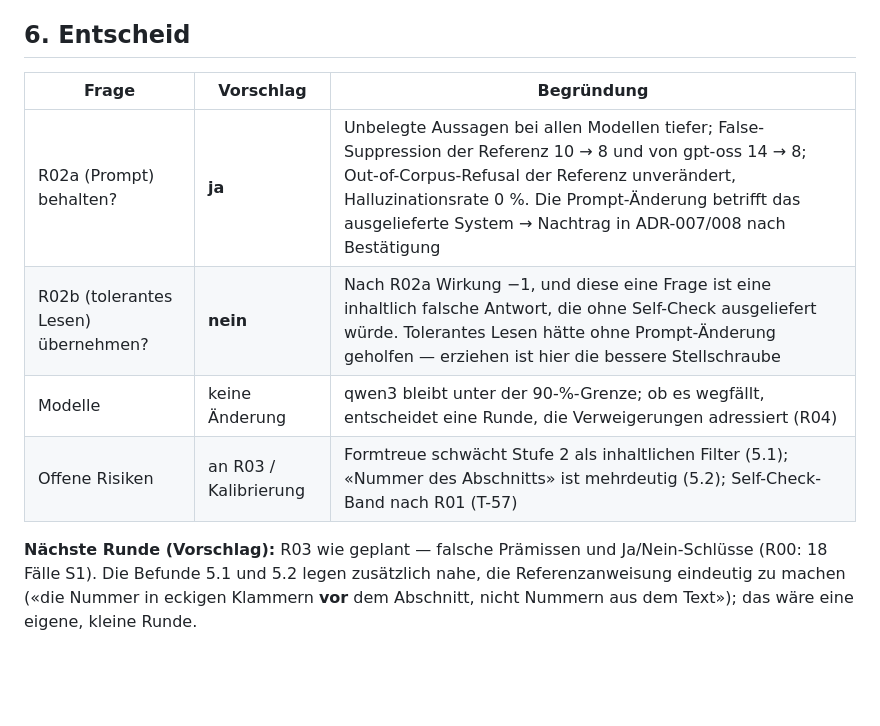
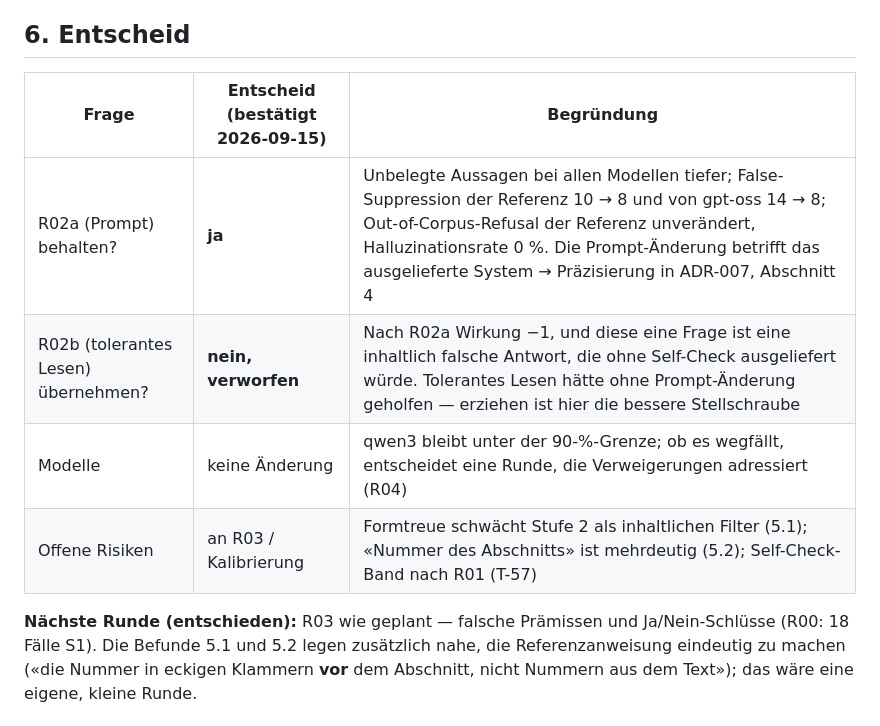
Before and after one commit to tsorer/LearnFlow, a Markdown page: EvalAnalysis/Optimierung/R02_Zitierformat.md, the part around the change. GitHub-like rendering; blank space fills up the shorter version.

```diff
--- a/EvalAnalysis/Optimierung/R02_Zitierformat.md
+++ b/EvalAnalysis/Optimierung/R02_Zitierformat.md
@@ -183,14 +183,14 @@ eingeordnet, und das Muster ist über zwei Dev-Fragen belegt.
 
 ## 6. Entscheid
 
-| Frage | Vorschlag | Begründung |
+| Frage | Entscheid (bestätigt 2026-09-15) | Begründung |
 |---|---|---|
-| R02a (Prompt) behalten? | **ja** | Unbelegte Aussagen bei allen Modellen tiefer; False-Suppression der Referenz 10 → 8 und von gpt-oss 14 → 8; Out-of-Corpus-Refusal der Referenz unverändert, Halluzinationsrate 0 %. Die Prompt-Änderung betrifft das ausgelieferte System → Nachtrag in ADR-007/008 nach Bestätigung |
-| R02b (tolerantes Lesen) übernehmen? | **nein** | Nach R02a Wirkung −1, und diese eine Frage ist eine inhaltlich falsche Antwort, die ohne Self-Check ausgeliefert würde. Tolerantes Lesen hätte ohne Prompt-Änderung geholfen — erziehen ist hier die bessere Stellschraube |
+| R02a (Prompt) behalten? | **ja** | Unbelegte Aussagen bei allen Modellen tiefer; False-Suppression der Referenz 10 → 8 und von gpt-oss 14 → 8; Out-of-Corpus-Refusal der Referenz unverändert, Halluzinationsrate 0 %. Die Prompt-Änderung betrifft das ausgelieferte System → Präzisierung in ADR-007, Abschnitt 4 |
+| R02b (tolerantes Lesen) übernehmen? | **nein, verworfen** | Nach R02a Wirkung −1, und diese eine Frage ist eine inhaltlich falsche Antwort, die ohne Self-Check ausgeliefert würde. Tolerantes Lesen hätte ohne Prompt-Änderung geholfen — erziehen ist hier die bessere Stellschraube |
 | Modelle | keine Änderung | qwen3 bleibt unter der 90-%-Grenze; ob es wegfällt, entscheidet eine Runde, die Verweigerungen adressiert (R04) |
 | Offene Risiken | an R03 / Kalibrierung | Formtreue schwächt Stufe 2 als inhaltlichen Filter (5.1); «Nummer des Abschnitts» ist mehrdeutig (5.2); Self-Check-Band nach R01 (T-57) |
 
-**Nächste Runde (Vorschlag):** R03 wie geplant — falsche Prämissen und Ja/Nein-Schlüsse (R00:
+**Nächste Runde (entschieden):** R03 wie geplant — falsche Prämissen und Ja/Nein-Schlüsse (R00:
 18 Fälle S1). Die Befunde 5.1 und 5.2 legen zusätzlich nahe, die Referenzanweisung
 eindeutig zu machen («die Nummer in eckigen Klammern **vor** dem Abschnitt, nicht Nummern aus
 dem Text»); das wäre eine eigene, kleine Runde.
```
Also changed, not shown: Docs/04_ADR-007_Chunking-Retrieval.md (+22 -0 lines).
